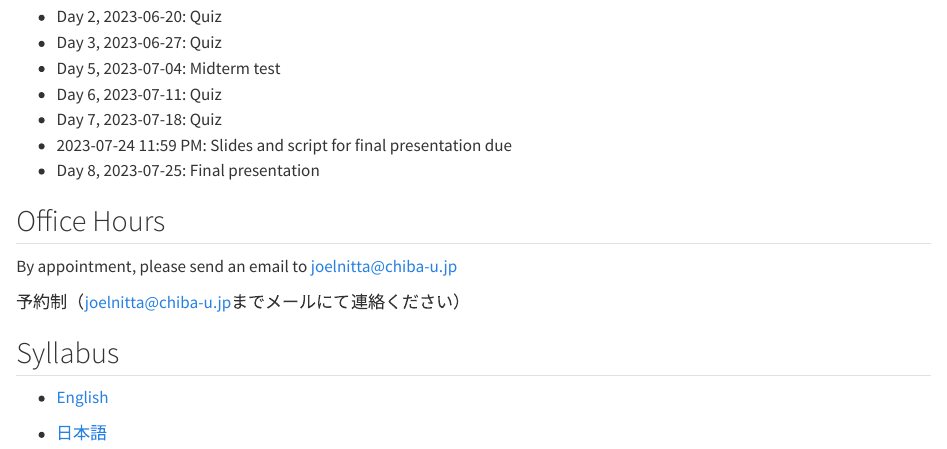
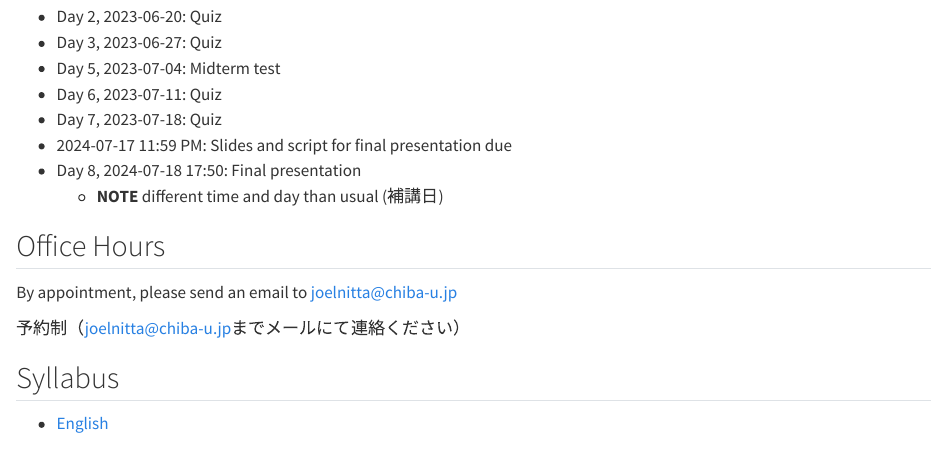
Before and after one commit to joelnitta/biodiv-japan, a Quarto document (index.qmd): the page in a window 1100 px wide, from 1530 px down. Rendered offline with R 4.5, knitr and Pandoc in place of Quarto, with nearby package versions.

Commit message:
Update some days by hand

```diff
--- a/index.qmd
+++ b/index.qmd
@@ -77,8 +77,9 @@ Protecting biodiversity
 - Day 5, 2023-07-04: Midterm test
 - Day 6, 2023-07-11: Quiz
 - Day 7, 2023-07-18: Quiz
-- 2023-07-24 11:59 PM: Slides and script for final presentation due
-- Day 8, 2023-07-25: Final presentation
+- 2024-07-17 11:59 PM: Slides and script for final presentation due
+- Day 8, 2024-07-18 17:50: Final presentation
+  - **NOTE** different time and day than usual (補講日)
 
 ## Office Hours
 
```
